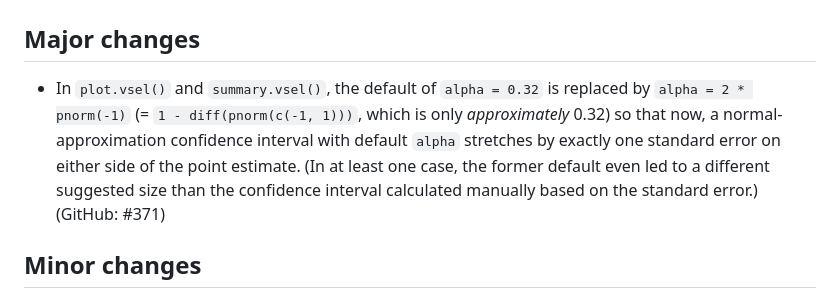
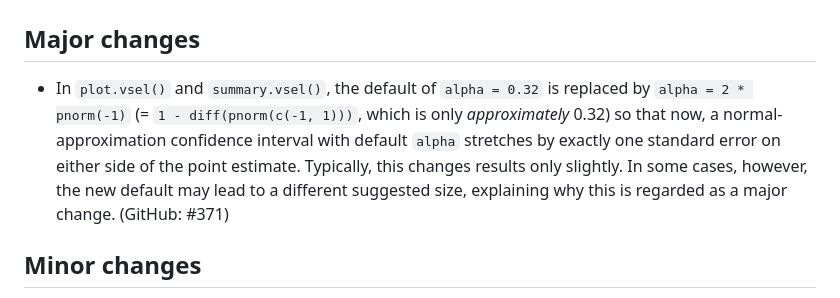
Before and after one commit to stan-dev/projpred, a Markdown page: NEWS.md, the part around the change. Rendered like a GitHub page.

Commit message:
`NEWS.md`: Enhance the wording of the `alpha = 0.32` change.

```diff
--- a/NEWS.md
+++ b/NEWS.md
@@ -6,7 +6,7 @@ If you read this from a place other than <https://mc-stan.org/projpred/news/inde
 
 ## Major changes
 
-* In `plot.vsel()` and `summary.vsel()`, the default of `alpha = 0.32` is replaced by `alpha = 2 * pnorm(-1)` (= `1 - diff(pnorm(c(-1, 1)))`, which is only *approximately* 0.32) so that now, a normal-approximation confidence interval with default `alpha` stretches by exactly one standard error on either side of the point estimate. (In at least one case, the former default even led to a different suggested size than the confidence interval calculated manually based on the standard error.) (GitHub: #371)
+* In `plot.vsel()` and `summary.vsel()`, the default of `alpha = 0.32` is replaced by `alpha = 2 * pnorm(-1)` (= `1 - diff(pnorm(c(-1, 1)))`, which is only *approximately* 0.32) so that now, a normal-approximation confidence interval with default `alpha` stretches by exactly one standard error on either side of the point estimate. Typically, this changes results only slightly. In some cases, however, the new default may lead to a different suggested size, explaining why this is regarded as a major change. (GitHub: #371)
 
 ## Minor changes
 
```
